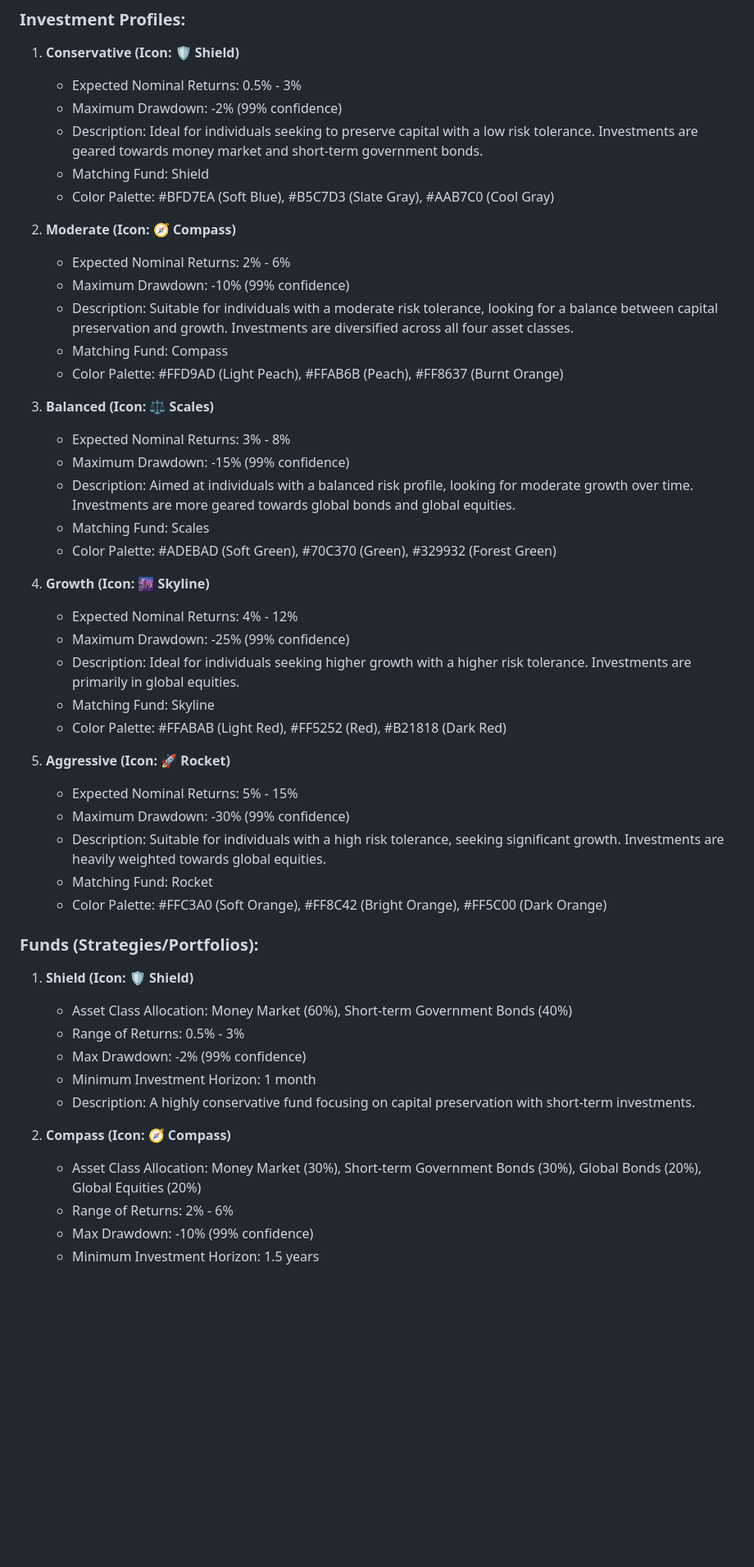
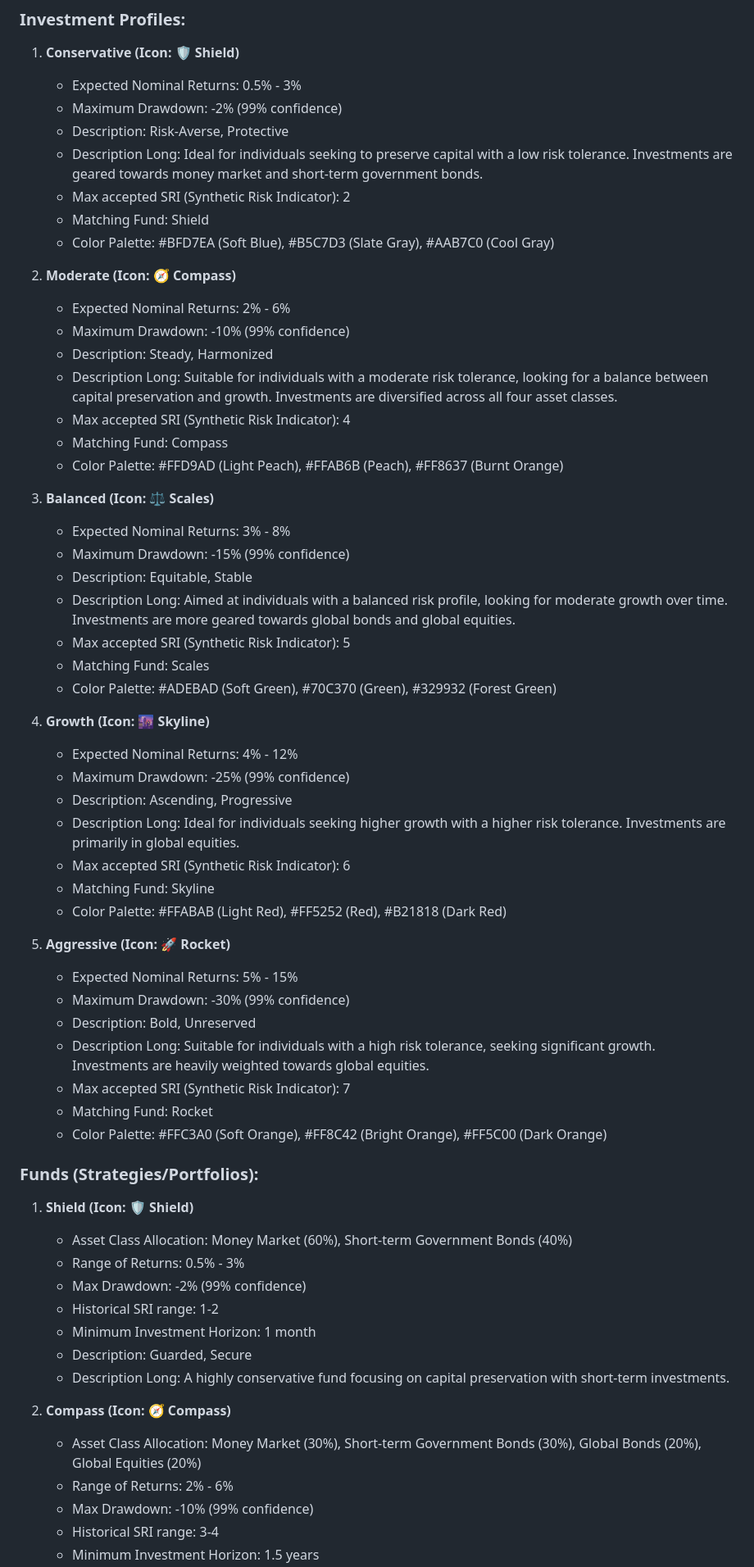
Before and after one commit to tomlupo/investment_app, a Markdown page: investment_framework.md, the part around one of its changes. Shown at 82% size. Drawn GitHub-style; blank space fills up the shorter version.

Commit message:
Update investment_framework.md
added SRI and adjectives as description

```diff
--- a/investment_framework.md
+++ b/investment_framework.md
@@ -3,35 +3,45 @@
 1. **Conservative (Icon: 🛡️ Shield)**
    - Expected Nominal Returns: 0.5% - 3%
    - Maximum Drawdown: -2% (99% confidence)
-   - Description: Ideal for individuals seeking to preserve capital with a low risk tolerance. Investments are geared towards money market and short-term government bonds.
+   - Description: Risk-Averse, Protective
+   - Description Long: Ideal for individuals seeking to preserve capital with a low risk tolerance. Investments are geared towards money market and short-term government bonds.
+   - Max accepted SRI (Synthetic Risk Indicator): 2
    - Matching Fund: Shield
    - Color Palette: #BFD7EA (Soft Blue), #B5C7D3 (Slate Gray), #AAB7C0 (Cool Gray)
 
 2. **Moderate (Icon: 🧭 Compass)**
    - Expected Nominal Returns: 2% - 6%
    - Maximum Drawdown: -10% (99% confidence)
-   - Description: Suitable for individuals with a moderate risk tolerance, looking for a balance between capital preservation and growth. Investments are diversified across all four asset classes.
+   - Description: Steady, Harmonized
+   - Description Long: Suitable for individuals with a moderate risk tolerance, looking for a balance between capital preservation and growth. Investments are diversified across all four asset classes.
+   - Max accepted SRI (Synthetic Risk Indicator): 4
    - Matching Fund: Compass
    - Color Palette: #FFD9AD (Light Peach), #FFAB6B (Peach), #FF8637 (Burnt Orange)
 
 3. **Balanced (Icon: ⚖️ Scales)**
    - Expected Nominal Returns: 3% - 8%
    - Maximum Drawdown: -15% (99% confidence)
-   - Description: Aimed at individuals with a balanced risk profile, looking for moderate growth over time. Investments are more geared towards global bonds and global equities.
+   - Description: Equitable, Stable
+   - Description Long: Aimed at individuals with a balanced risk profile, looking for moderate growth over time. Investments are more geared towards global bonds and global equities.
+   - Max accepted SRI (Synthetic Risk Indicator): 5
    - Matching Fund: Scales
    - Color Palette: #ADEBAD (Soft Green), #70C370 (Green), #329932 (Forest Green)
 
 4. **Growth (Icon: 🌆 Skyline)**
    - Expected Nominal Returns: 4% - 12%
    - Maximum Drawdown: -25% (99% confidence)
-   - Description: Ideal for individuals seeking higher growth with a higher risk tolerance. Investments are primarily in global equities.
+   - Description: Ascending, Progressive
+   - Description Long: Ideal for individuals seeking higher growth with a higher risk tolerance. Investments are primarily in global equities.
+   - Max accepted SRI (Synthetic Risk Indicator): 6
    - Matching Fund: Skyline
    - Color Palette: #FFABAB (Light Red), #FF5252 (Red), #B21818 (Dark Red)
 
 5. **Aggressive (Icon: 🚀 Rocket)**
    - Expected Nominal Returns: 5% - 15%
    - Maximum Drawdown: -30% (99% confidence)
-   - Description: Suitable for individuals with a high risk tolerance, seeking significant growth. Investments are heavily weighted towards global equities.
+   - Description: Bold, Unreserved
+   - Description Long: Suitable for individuals with a high risk tolerance, seeking significant growth. Investments are heavily weighted towards global equities.
+   - Max accepted SRI (Synthetic Risk Indicator): 7
    - Matching Fund: Rocket
    - Color Palette: #FFC3A0 (Soft Orange), #FF8C42 (Bright Orange), #FF5C00 (Dark Orange)
 
@@ -41,11 +51,14 @@
    - Asset Class Allocation: Money Market (60%), Short-term Government Bonds (40%)
    - Range of Returns: 0.5% - 3%
    - Max Drawdown: -2% (99% confidence)
+   - Historical SRI range: 1-2
    - Minimum Investment Horizon: 1 month
-   - Description: A highly conservative fund focusing on capital preservation with short-term investments.
+   - Description: Guarded, Secure
+   - Description Long: A highly conservative fund focusing on capital preservation with short-term investments.
 
 2. **Compass (Icon: 🧭 Compass)**
    - Asset Class Allocation: Money Market (30%), Short-term Government Bonds (30%), Global Bonds (20%), Global Equities (20%)
    - Range of Returns: 2% - 6%
    - Max Drawdown: -10% (99% confidence)
+   - Historical SRI range: 3-4
    - Minimum Investment Horizon: 1.5 years
```
Also changed, not shown: other parts of investment_framework.md (+11 -4 lines).
